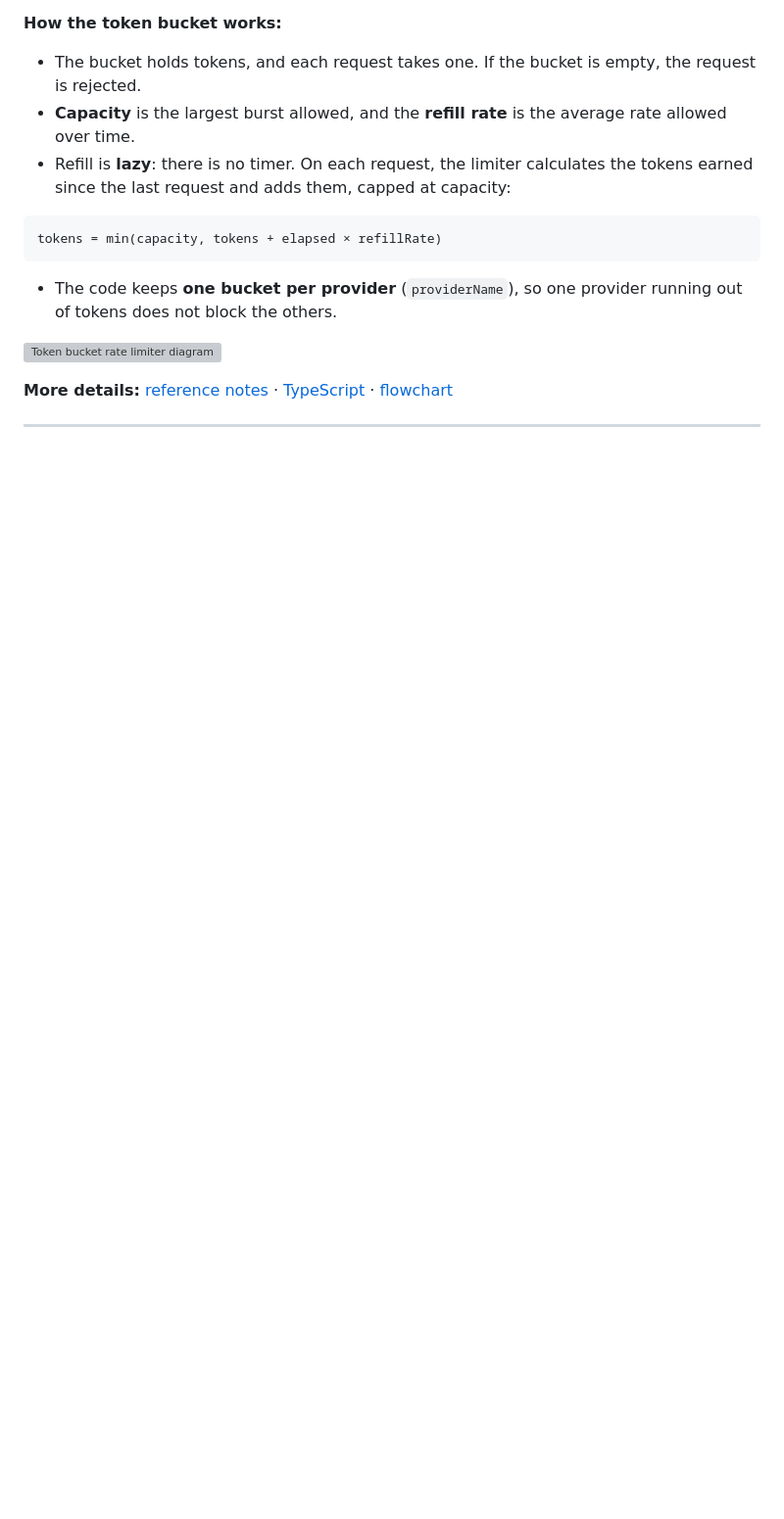
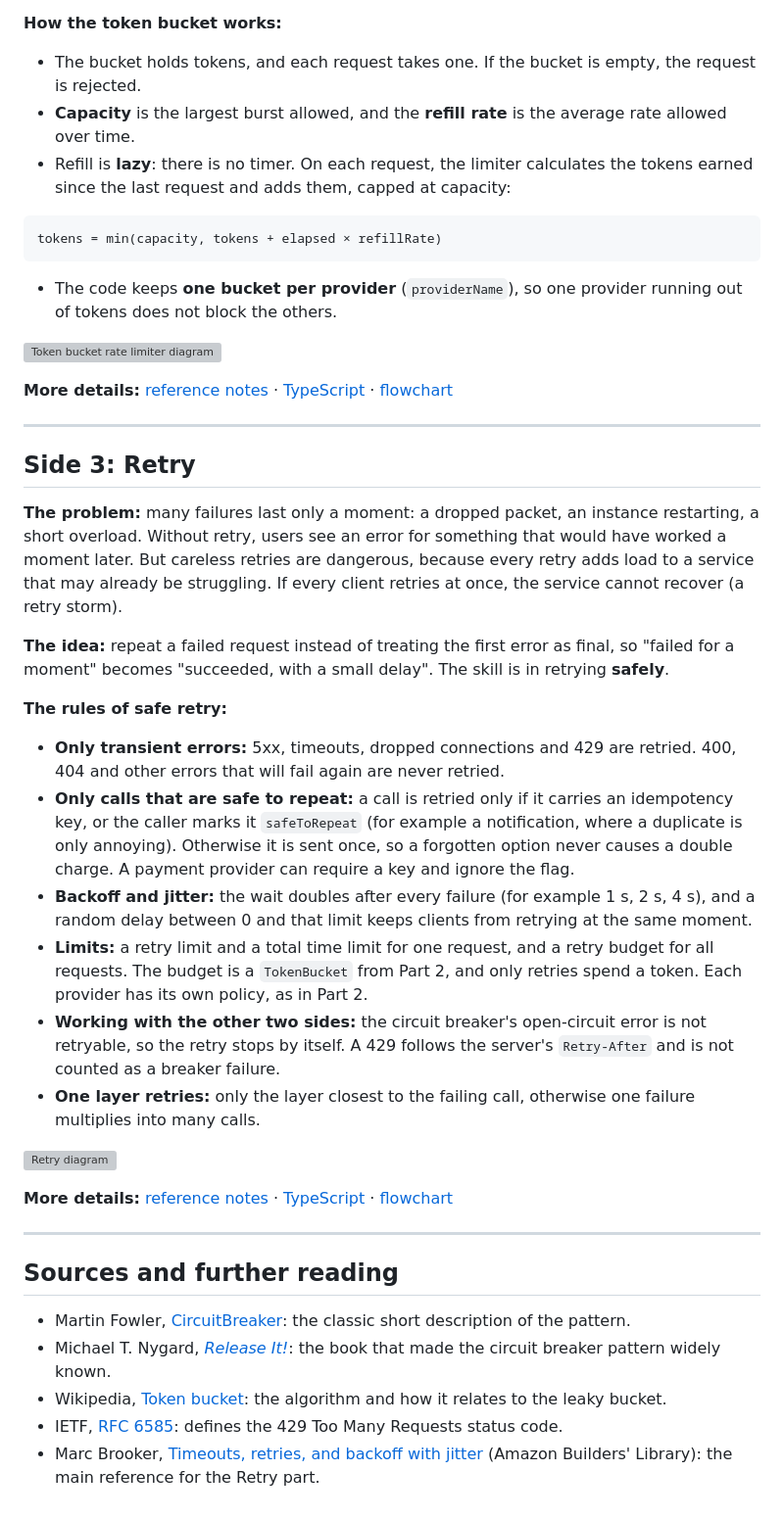
Before and after one commit to Radwa-Kelany/Resilience-Triangle, a Markdown page: README.md, the part around one of its changes. Shown at 98% size. Drawn GitHub-style; blank space fills up the shorter version; grey boxes are pictures that could not be loaded.

Commit message:
feat:add retry mechanism

```diff
--- a/README.md
+++ b/README.md
@@ -107,3 +106,32 @@ tokens = min(capacity, tokens + elapsed × refillRate)
 **More details:** [reference notes](rate-limiter/rate-limiter.md) · [TypeScript](rate-limiter/rate-limiter.ts) · [flowchart](rate-limiter/rate-limiter-flow-preview.png)
 
 ---
+
+## Side 3: Retry
+
+**The problem:** many failures last only a moment: a dropped packet, an instance restarting, a short overload. Without retry, users see an error for something that would have worked a moment later. But careless retries are dangerous, because every retry adds load to a service that may already be struggling. If every client retries at once, the service cannot recover (a retry storm).
+
+**The idea:** repeat a failed request instead of treating the first error as final, so "failed for a moment" becomes "succeeded, with a small delay". The skill is in retrying **safely**.
+
+**The rules of safe retry:**
+
+- **Only transient errors:** 5xx, timeouts, dropped connections and 429 are retried. 400, 404 and other errors that will fail again are never retried.
+- **Only calls that are safe to repeat:** a call is retried only if it carries an idempotency key, or the caller marks it `safeToRepeat` (for example a notification, where a duplicate is only annoying). Otherwise it is sent once, so a forgotten option never causes a double charge. A payment provider can require a key and ignore the flag.
+- **Backoff and jitter:** the wait doubles after every failure (for example 1 s, 2 s, 4 s), and a random delay between 0 and that limit keeps clients from retrying at the same moment.
+- **Limits:** a retry limit and a total time limit for one request, and a retry budget for all requests. The budget is a `TokenBucket` from Part 2, and only retries spend a token. Each provider has its own policy, as in Part 2.
+- **Working with the other two sides:** the circuit breaker's open-circuit error is not retryable, so the retry stops by itself. A 429 follows the server's `Retry-After` and is not counted as a breaker failure.
+- **One layer retries:** only the layer closest to the failing call, otherwise one failure multiplies into many calls.
+
+![Retry diagram](retry-mechanism/retry-diagram.gif)
+
+**More details:** [reference notes](retry-mechanism/retry.md) · [TypeScript](retry-mechanism/retry.ts) · [flowchart](retry-mechanism/retry-flow.png)
+
+---
+
+## Sources and further reading
+
+- Martin Fowler, [CircuitBreaker](https://martinfowler.com/bliki/CircuitBreaker.html): the classic short description of the pattern.
+- Michael T. Nygard, [_Release It!_](https://pragprog.com/titles/mnee2/release-it-second-edition/): the book that made the circuit breaker pattern widely known.
+- Wikipedia, [Token bucket](https://en.wikipedia.org/wiki/Token_bucket): the algorithm and how it relates to the leaky bucket.
+- IETF, [RFC 6585](https://datatracker.ietf.org/doc/html/rfc6585): defines the 429 Too Many Requests status code.
+- Marc Brooker, [Timeouts, retries, and backoff with jitter](https://aws.amazon.com/builders-library/timeouts-retries-and-backoff-with-jitter/) (Amazon Builders' Library): the main reference for the Retry part.
```
Also changed, not shown: other parts of README.md (+5 -6 lines), retry-mechanism/retry.md (added, +273 -0 lines), retry-mechanism/retry-flow.png (added), 2 other files.
